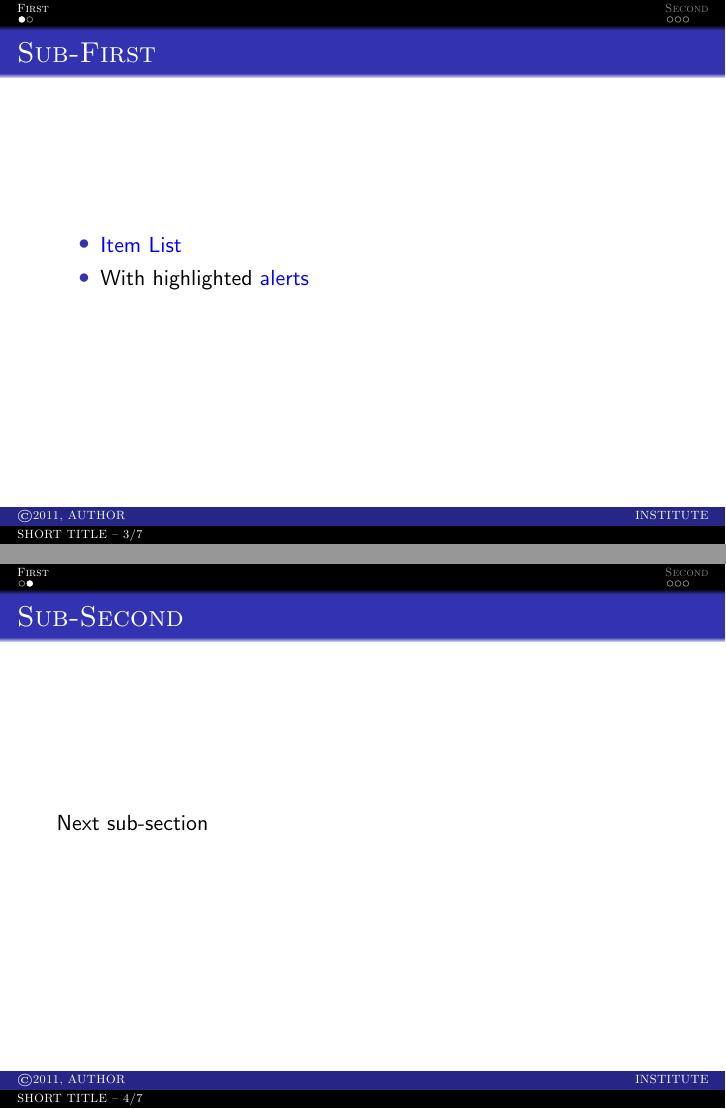
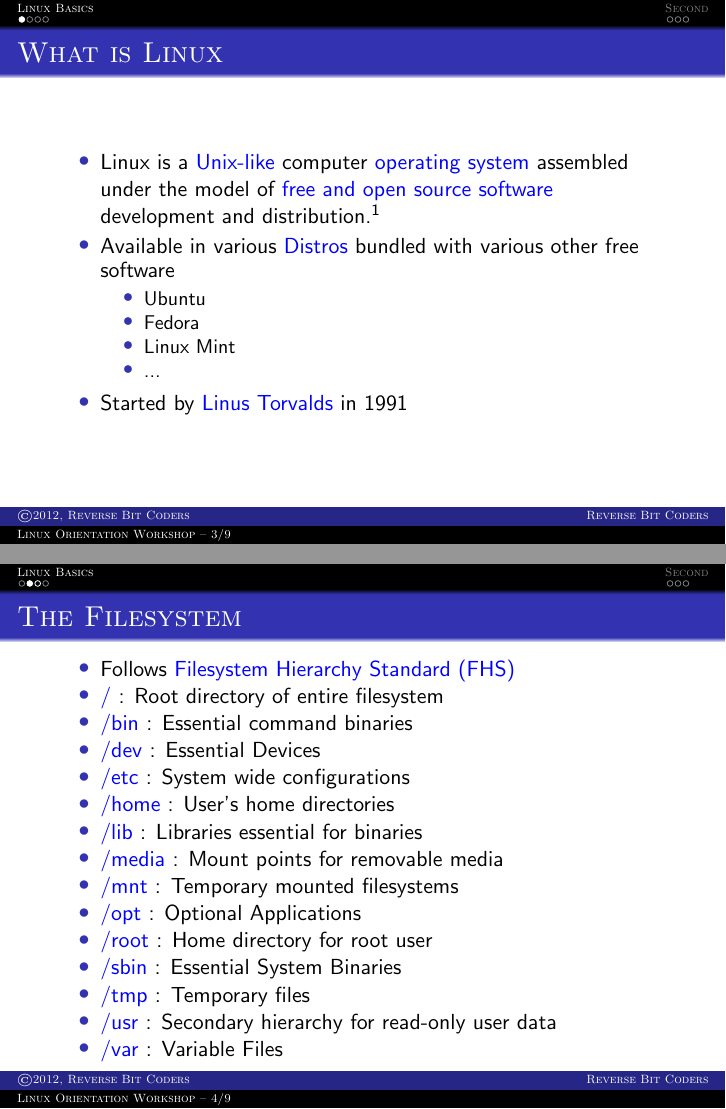
Before and after one commit to rekenerd/Linux-Orientation-Workshop, LaTeX slides (presentation.tex): pages 3 and 4 of 7 before the commit and pages 3 and 4 of 9 after it, joined at a grey line. Compiled offline with pdfLaTeX.

Commit message:
Linux basics: intro and fs

```diff
--- a/presentation.tex
+++ b/presentation.tex
@@ -29,11 +29,11 @@
 \setbeamercolor{alerted text}{fg=blue}
 
 % Presentation information
-\title[SHORT TITLE -- \insertframenumber/\inserttotalframenumber]{FULL TITLE \vspace{.20cm} \hrule}
-\subtitle{SUB-TITLE}
-\author[\copyright 2011, AUTHOR]{AUTHOR}
-\institute{INSTITUTE}
-\date{\tiny DATE}
+\title[Linux Orientation Workshop -- \insertframenumber/\inserttotalframenumber]{Linux Orientation Workshop \vspace{.20cm} \hrule}
+\subtitle{For Second Year Computer Engineering Students}
+\author[\copyright 2012, Reverse Bit Coders]{Akshay Mankar, Abdulkarim Memon, Imran Ahmed, Miheer Vaidya, Prathamesh Sonpatki}
+\institute{Reverse Bit Coders}
+\date{\tiny 27th Jun 2012}
 
 \begin{document}
 
@@ -43,15 +43,40 @@
 % Create table of contents
 \frame{\frametitle{Outline}\tableofcontents}
 
-\section{First}
-\subsection{Sub-First}
-\frame{\frametitle{Sub-First}
+\section{Linux Basics}
+\subsection{What is Linux}
+\frame{\frametitle{What is Linux}
   \begin{itemize}
-    \item \alert{Item List}
-    \item With highlighted \alert{alerts}
+    \item Linux is a \alert {Unix-like} computer \alert {operating system} assembled under the model of \alert {free and open source software} development and distribution.\footnotemark
+    \item Available in various \alert{Distros} bundled with various other free software
+    \begin{itemize}
+    	\item Ubuntu
+    	\item Fedora
+    	\item Linux Mint
+    	\item ...
+    \end{itemize}
+    \item Started by \alert{Linus Torvalds} in 1991
+  \end{itemize}
+  \footnotetext {http://en.wikipedia.org/wiki/Linux}
+}
+
+\subsection{The Filesystem}
+\frame{\frametitle{The Filesystem}
+  \begin{itemize}
+  	\item Follows \alert {Filesystem Hierarchy Standard (FHS)}
+  	\item \alert {/} : Root directory of entire filesystem
+  	\item \alert {/bin} : Essential command binaries
+  	\item \alert {/dev} : Essential Devices
+  	\item \alert {/etc} : System wide configurations
+  	\item \alert {/home} : User's home directories
+  	\item \alert {/lib} : Libraries essential for binaries
+  	\item \alert {/media} : Mount points for removable media
+  	\item \alert {/mnt} : Temporary mounted filesystems
+  	\item \alert {/opt} : Optional Applications
+  	\item \alert {/root} : Home directory for root user
+  	\item \alert {/sbin} : Essential System Binaries
+  	\item \alert {/tmp} : Temporary files
+  	\item \alert {/usr} : Secondary hierarchy for read-only user data
+  	\item \alert {/var} : Variable Files
   \end{itemize}
 }
-
-\subsection{Sub-Second}
-\frame{\frametitle{Sub-Second}
-  Next sub-section
```
Also changed, not shown: presentation.tex (5 more changed lines).
